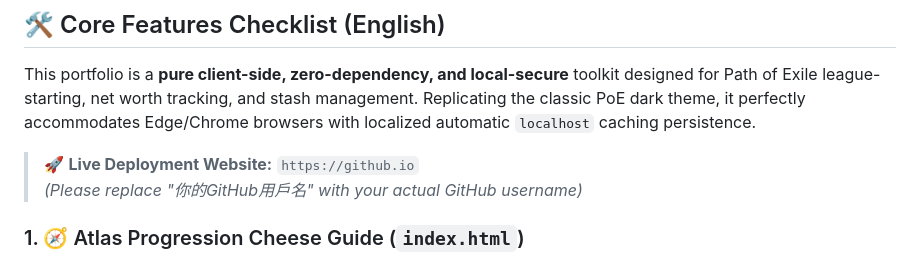
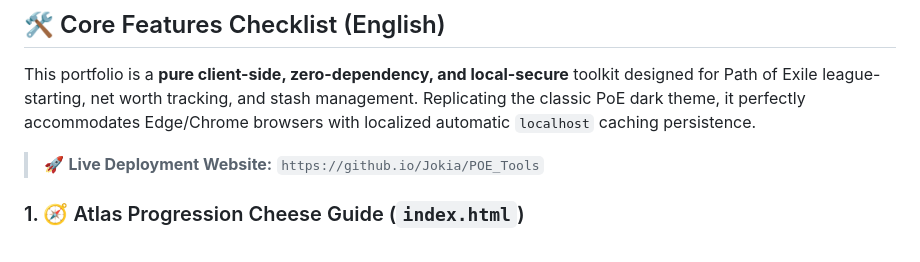
Before and after one commit to Jokia/POE_Tools, a Markdown page: README.md, the part around the change. Drawn GitHub-style.

```diff
--- a/README.md
+++ b/README.md
@@ -64,8 +64,7 @@
 
 This portfolio is a **pure client-side, zero-dependency, and local-secure** toolkit designed for Path of Exile league-starting, net worth tracking, and stash management. Replicating the classic PoE dark theme, it perfectly accommodates Edge/Chrome browsers with localized automatic `localhost` caching persistence.
 
-> 🚀 **Live Deployment Website:** `https://github.io`
-> *(Please replace "你的GitHub用戶名" with your actual GitHub username)*
+> 🚀 **Live Deployment Website:** `https://github.io/Jokia/POE_Tools`
 
 ### 1. 🧭 Atlas Progression Cheese Guide (`index.html`)
 * **League Start Strategy:** Learn how to abuse the Atlas progression catch-up mechanic. By completing a single **Rare T10 Map**, you instantly unlock bonus objectives for all lower tiers, skipping the tedious low-tier grind entirely!
```
